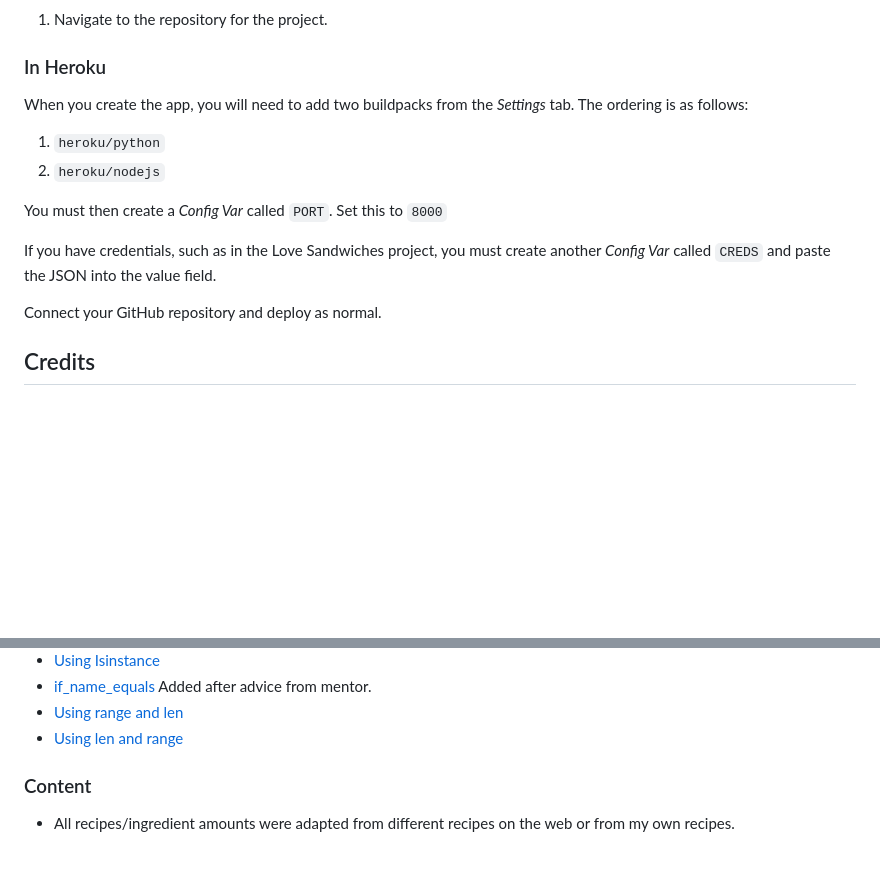
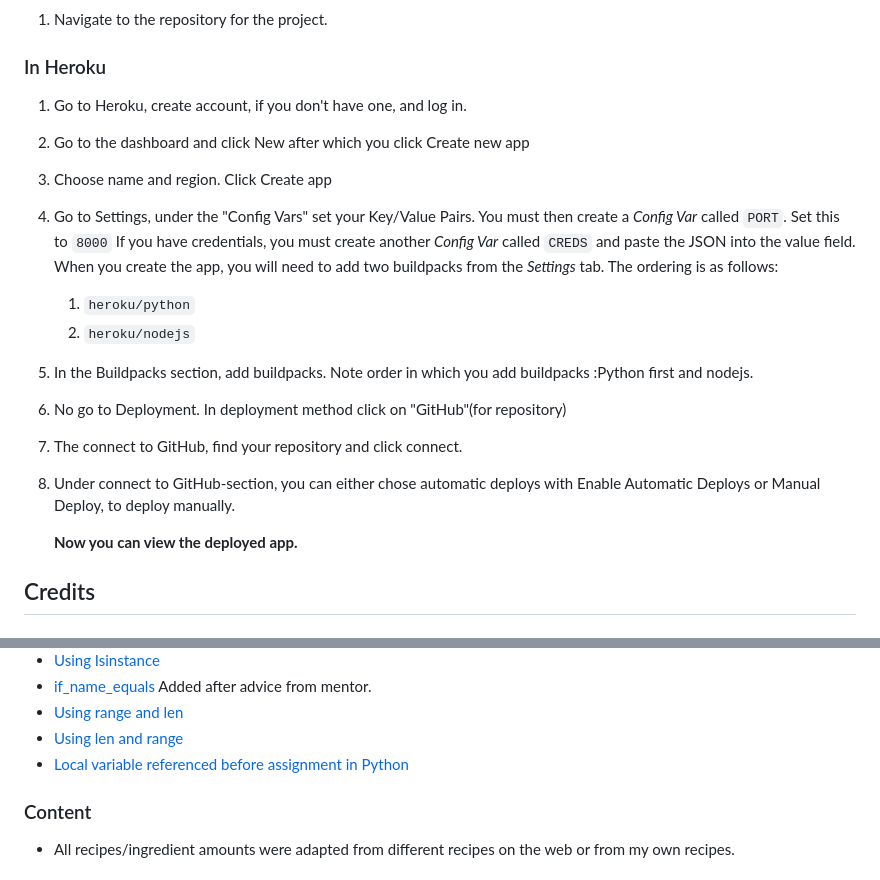
Before and after one commit to CeciliaSG/recipe_converter, a Markdown page: README.md, 2 parts joined by grey strips. Rendered like a GitHub page; blank space fills up the shorter version.

Commit message:
Add content to readme

```diff
--- a/README.md
+++ b/README.md
@@ -142,16 +142,24 @@ Steps to follow for deployment to Heroku:
 1. Navigate to the repository for the project.
 
 ### In Heroku
-When you create the app, you will need to add two buildpacks from the _Settings_ tab. The ordering is as follows:
 
-1. `heroku/python`
-2. `heroku/nodejs`
+1.	Go to Heroku, create account, if you don't have one, and log in.
+2.	Go to the dashboard and click New after which you click Create new app
+3.	Choose name and region. Click Create app
+4.	Go to Settings, under the "Config Vars" set your Key/Value Pairs.
+    You must then create a _Config Var_ called `PORT`. Set this to `8000`
+    If you have credentials, you must create another _Config Var_ called `CREDS` and paste the JSON into the value field.
+    When you create the app, you will need to add two buildpacks from the _Settings_ tab. The ordering is as follows:
+    1. `heroku/python`
+    2. `heroku/nodejs`
 
-You must then create a _Config Var_ called `PORT`. Set this to `8000`
+5.	In the Buildpacks section, add buildpacks. Note order in which you add buildpacks :Python first and nodejs.
+6.	No go to Deployment. In deployment method click on "GitHub"(for repository)
+7.	The connect to GitHub, find your repository and click  connect.
+8.	Under connect to GitHub-section, you can either chose automatic deploys with Enable Automatic Deploys or Manual Deploy, to deploy manually.
 
-If you have credentials, such as in the Love Sandwiches project, you must create another _Config Var_ called `CREDS` and paste the JSON into the value field.
+    **Now you can view the deployed app.**
 
-Connect your GitHub repository and deploy as normal.
 
 ## Credits
 
@@ -171,6 +179,7 @@ Connect your GitHub repository and deploy as normal.
     Added after advice from mentor.
 - [Using range and len](https://www.freecodecamp.org/news/python-range-function-example/)
 - [Using len and range](https://stackoverflow.com/questions/19184335/is-there-a-need-for-rangelena)
+- [Local variable referenced before assignment in Python](https://byby.dev/py-local-variable)
 
 ### Content
 
```
